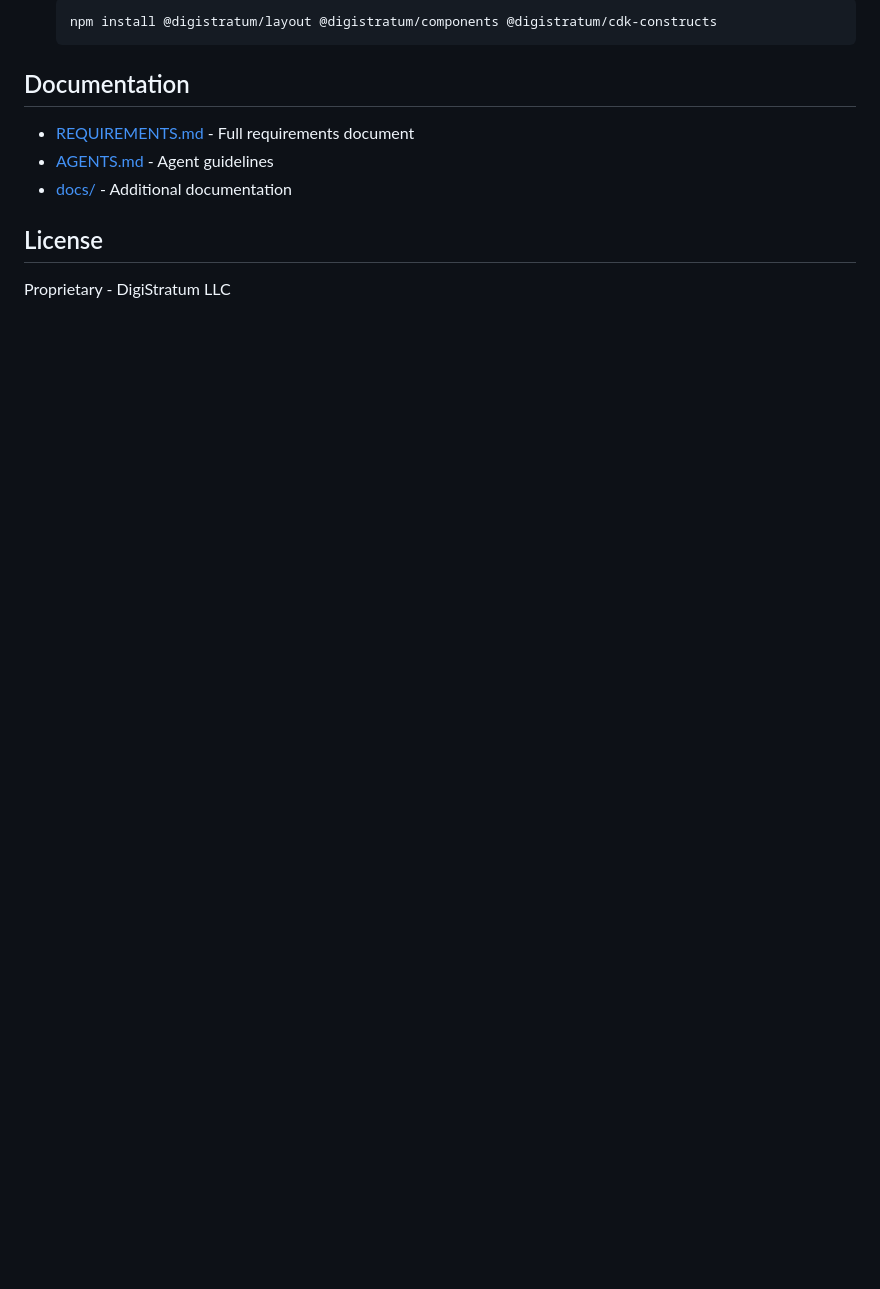
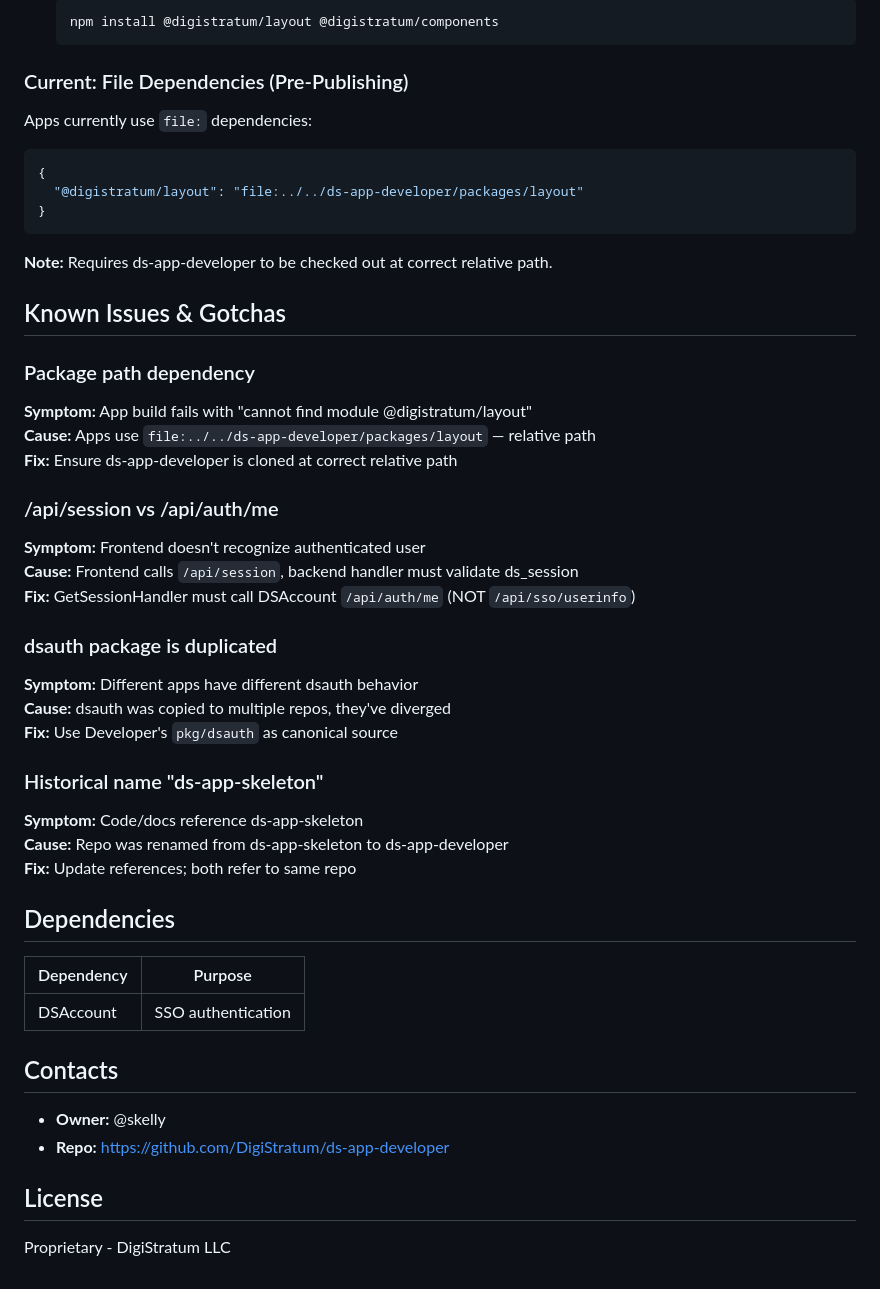
Before and after one commit to DigiStratum/ds-app-developer, a Markdown page: README.md, the part around one of its changes. Rendered like a GitHub page; blank space fills up the shorter version.

````diff
--- a/README.md
+++ b/README.md
@@ -142,12 +156,47 @@ To consume these packages in other repos:
    ```bash
-   npm install @digistratum/layout @digistratum/components @digistratum/cdk-constructs
+   npm install @digistratum/layout @digistratum/components
    ```
 
-## Documentation
+### Current: File Dependencies (Pre-Publishing)
+Apps currently use `file:` dependencies:
+```json
+{
+  "@digistratum/layout": "file:../../ds-app-developer/packages/layout"
+}
+```
+**Note:** Requires ds-app-developer to be checked out at correct relative path.
 
-- [REQUIREMENTS.md](./REQUIREMENTS.md) - Full requirements document
-- [AGENTS.md](./AGENTS.md) - Agent guidelines
-- [docs/](./docs/) - Additional documentation
+## Known Issues & Gotchas
+
+### Package path dependency
+**Symptom:** App build fails with "cannot find module @digistratum/layout"
+**Cause:** Apps use `file:../../ds-app-developer/packages/layout` — relative path
+**Fix:** Ensure ds-app-developer is cloned at correct relative path
+
+### /api/session vs /api/auth/me
+**Symptom:** Frontend doesn't recognize authenticated user
+**Cause:** Frontend calls `/api/session`, backend handler must validate ds_session
+**Fix:** GetSessionHandler must call DSAccount `/api/auth/me` (NOT `/api/sso/userinfo`)
+
+### dsauth package is duplicated
+**Symptom:** Different apps have different dsauth behavior
+**Cause:** dsauth was copied to multiple repos, they've diverged
+**Fix:** Use Developer's `pkg/dsauth` as canonical source
+
+### Historical name "ds-app-skeleton"
+**Symptom:** Code/docs reference ds-app-skeleton
+**Cause:** Repo was renamed from ds-app-skeleton to ds-app-developer
+**Fix:** Update references; both refer to same repo
+
+## Dependencies
+
+| Dependency | Purpose |
+|------------|---------|
+| DSAccount | SSO authentication |
+
+## Contacts
+- **Owner:** @skelly
+- **Repo:** https://github.com/DigiStratum/ds-app-developer
 
 ## License
 
````
Also changed, not shown: other parts of README.md (+92 -78 lines), PROJECT_CONTEXT.md (deleted, +0 -169 lines).
